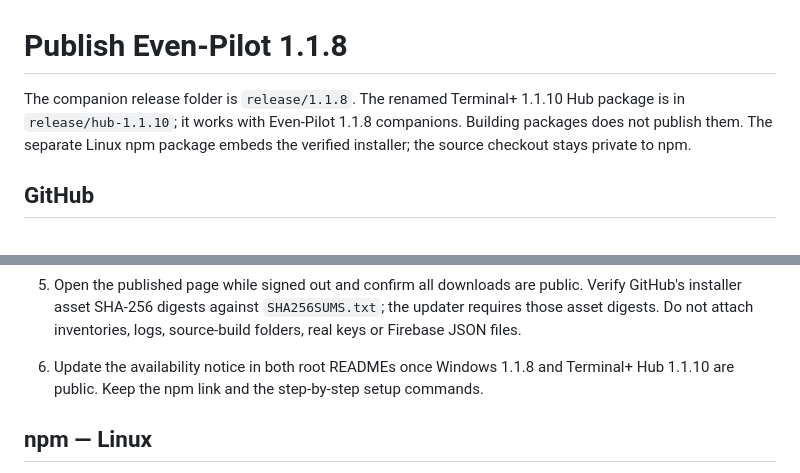
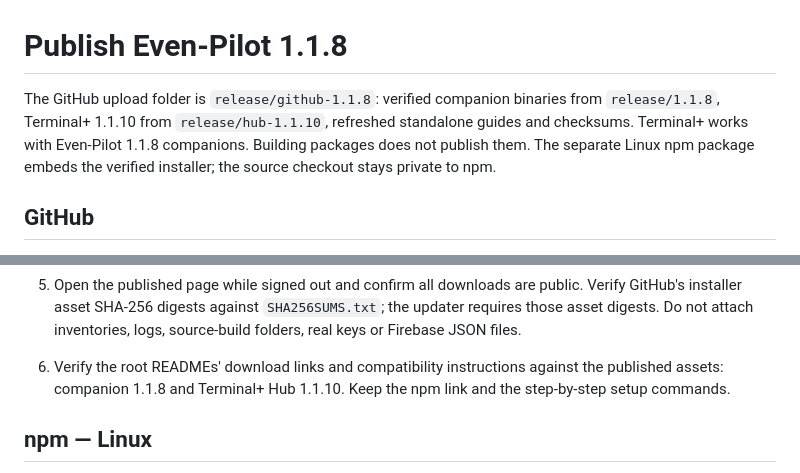
Before and after one commit to Liang-Chu/Even-G2-Terminal-plus, a Markdown page: docs/publishing.md, 2 parts joined by grey strips. Drawn GitHub-style.

```diff
--- a/docs/publishing.md
+++ b/docs/publishing.md
@@ -1,6 +1,6 @@
 # Publish Even-Pilot 1.1.8
 
-The companion release folder is `release/1.1.8`. The renamed Terminal+ 1.1.10 Hub package is in `release/hub-1.1.10`; it works with Even-Pilot 1.1.8 companions. Building packages does not publish them. The separate Linux npm package embeds the verified installer; the source checkout stays private to npm.
+The GitHub upload folder is `release/github-1.1.8`: verified companion binaries from `release/1.1.8`, Terminal+ 1.1.10 from `release/hub-1.1.10`, refreshed standalone guides and checksums. Terminal+ works with Even-Pilot 1.1.8 companions. Building packages does not publish them. The separate Linux npm package embeds the verified installer; the source checkout stays private to npm.
 
 ## GitHub
 
@@ -17,7 +17,7 @@ The companion release folder is `release/1.1.8`. The renamed Terminal+ 1.1.10 Hu
 
 4. Leave **Set as a pre-release** unchecked, select **Set as the latest release**, then publish. This lets existing companions discover 1.1.8. Retain the documented known limitations. GitHub pre-releases are excluded from update checks. Installed companions with **Automatic updates** enabled check and install verified releases automatically; manual **Update** remains available. Keep installer filenames unchanged.
 5. Open the published page while signed out and confirm all downloads are public. Verify GitHub's installer asset SHA-256 digests against `SHA256SUMS.txt`; the updater requires those asset digests. Do not attach inventories, logs, source-build folders, real keys or Firebase JSON files.
-6. Update the availability notice in both root READMEs once Windows 1.1.8 and Terminal+ Hub 1.1.10 are public. Keep the npm link and the step-by-step setup commands.
+6. Verify the root READMEs' download links and compatibility instructions against the published assets: companion 1.1.8 and Terminal+ Hub 1.1.10. Keep the npm link and the step-by-step setup commands.
 
 ## npm — Linux
 
```
Also changed, not shown: README.md (+1 -1 lines), README.zh-CN.md (+1 -1 lines).
